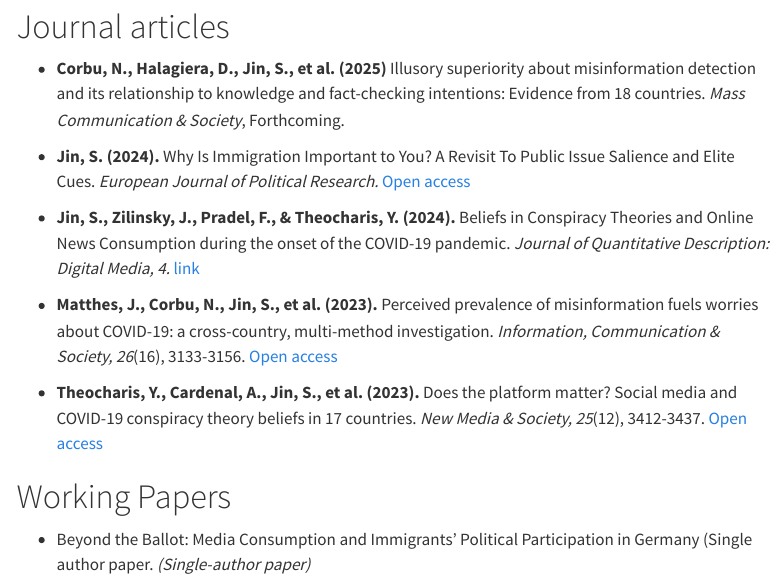
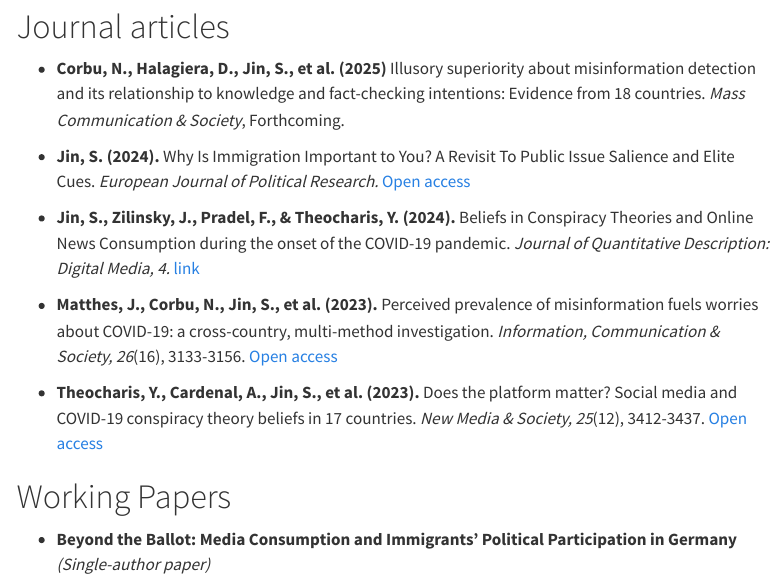
Before and after one commit to sojin3/website, a Quarto document (publication.qmd): the page in a window 1100 px wide, from 80 px down. Rendered offline with R 4.5, knitr and Pandoc in place of Quarto, with nearby package versions; menus at the side of the page are left out.

Commit message:
Update publication.qmd

```diff
--- a/publication.qmd
+++ b/publication.qmd
@@ -19,4 +18,4 @@ title: "Publications"
 
 # Working Papers
 
--  Beyond the Ballot: Media Consumption and Immigrants’ Political Participation in Germany (Single author paper. *(Single-author paper)*
+- **Beyond the Ballot: Media Consumption and Immigrants’ Political Participation in Germany** *(Single-author paper)*
```
Also changed, not shown: publication.qmd (1 more changed lines).
